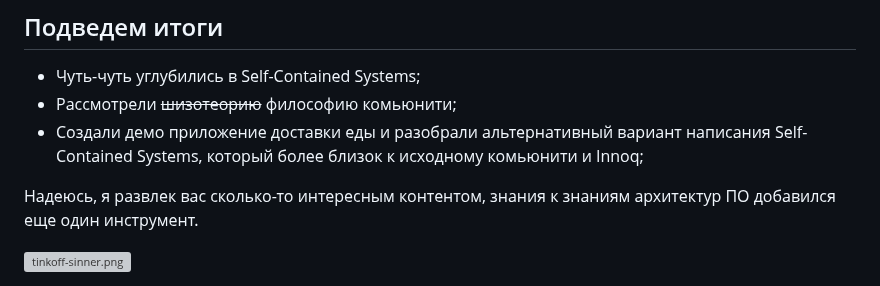
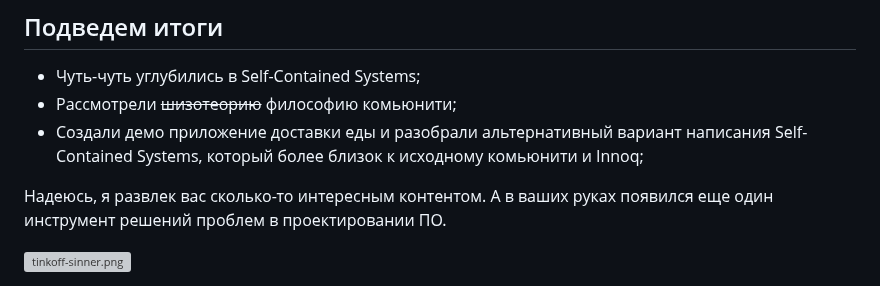
Before and after one commit to KartnDev/FoodDeliveryJmix, a Markdown page: FoodDelivery-all/README.md, the part around the change. GitHub-like rendering; grey boxes are pictures that could not be loaded.

Commit message:
update article

```diff
--- a/FoodDelivery-all/README.md
+++ b/FoodDelivery-all/README.md
@@ -806,6 +806,7 @@ _Кому интересно, исходное видео [тут](https://www.y
 * Создали демо приложение доставки еды и разобрали альтернативный вариант написания Self-Contained Systems, который
 более близок к исходному комьюнити и Innoq;
 
-Надеюсь, я развлек вас сколько-то интересным контентом, знания к знаниям архитектур ПО добавился еще один инструмент.
+Надеюсь, я развлек вас сколько-то интересным контентом.
+А в ваших руках появился еще один инструмент решений проблем в проектировании ПО.
 
 <img alt="tinkoff-sinner.png" height="30%" src="public/tinkoff-sinner.png" width="30%" style="border: 2px solid  gray; border-radius: 10px;"/>
```
